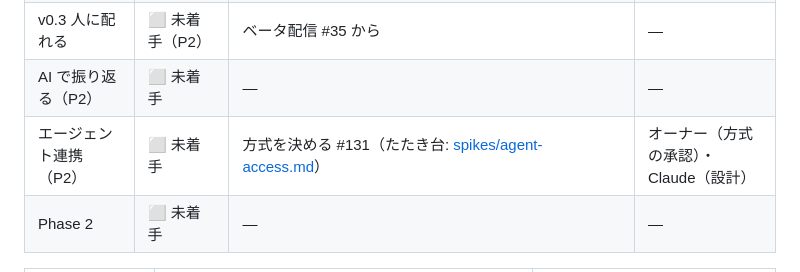
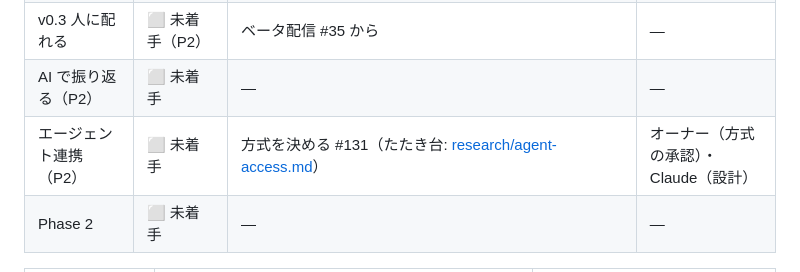
Before and after one commit to Soichiro5/watch-audio, a Markdown page: docs/product/03-roadmap.md, the part around the change. Rendered like a GitHub page.

```diff
--- a/docs/product/03-roadmap.md
+++ b/docs/product/03-roadmap.md
@@ -39,7 +39,7 @@ v0.1 では、**自分の Watch とスマホに入れて 1 日中録音し、夜
 | v0.2 毎日使える品質 | 🛠 開発中 | 短い誤認識 #105、英語・日英混在 #81、DB 容量 #94、音声の容量 #52 | Claude（開発） |
 | v0.3 人に配れる | ⬜ 未着手（P2） | ベータ配信 #35 から | — |
 | AI で振り返る（P2） | ⬜ 未着手 | — | — |
-| エージェント連携（P2） | ⬜ 未着手 | 方式を決める #131（たたき台: [spikes/agent-access.md](spikes/agent-access.md)） | オーナー（方式の承認）・Claude（設計） |
+| エージェント連携（P2） | ⬜ 未着手 | 方式を決める #131（たたき台: [research/agent-access.md](../research/agent-access.md)） | オーナー（方式の承認）・Claude（設計） |
 | Phase 2 | ⬜ 未着手 | — | — |
 
 | リリース | ユースケース | 状態 |
```
Also changed, not shown: docs/research/agent-access.md (+2 -2 lines).
